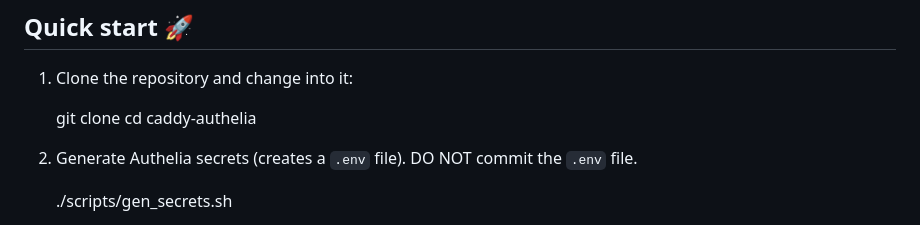
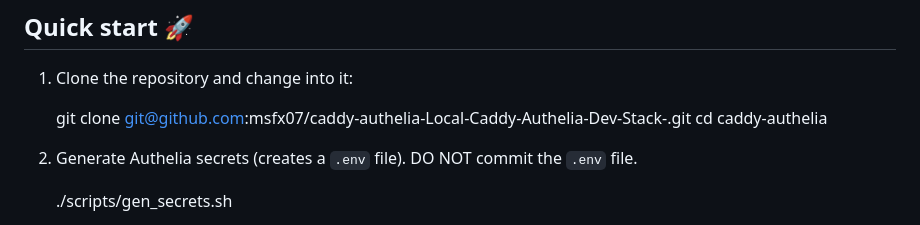
Before and after one commit to msfx07/caddy-authelia-Local-Caddy-Authelia-Dev-Stack-, a Markdown page: README.md, the part around the change. Rendered like a GitHub page.

Commit message:
docs: update Quick start clone URL

```diff
--- a/README.md
+++ b/README.md
@@ -44,7 +44,7 @@ On most Linux distributions you can follow Docker's official install instruction
 
 1. Clone the repository and change into it:
 
-   git clone <your-repo-url>
+   git clone git@github.com:msfx07/caddy-authelia-Local-Caddy-Authelia-Dev-Stack-.git
    cd caddy-authelia
 
 2. Generate Authelia secrets (creates a `.env` file). DO NOT commit the `.env` file.
```
